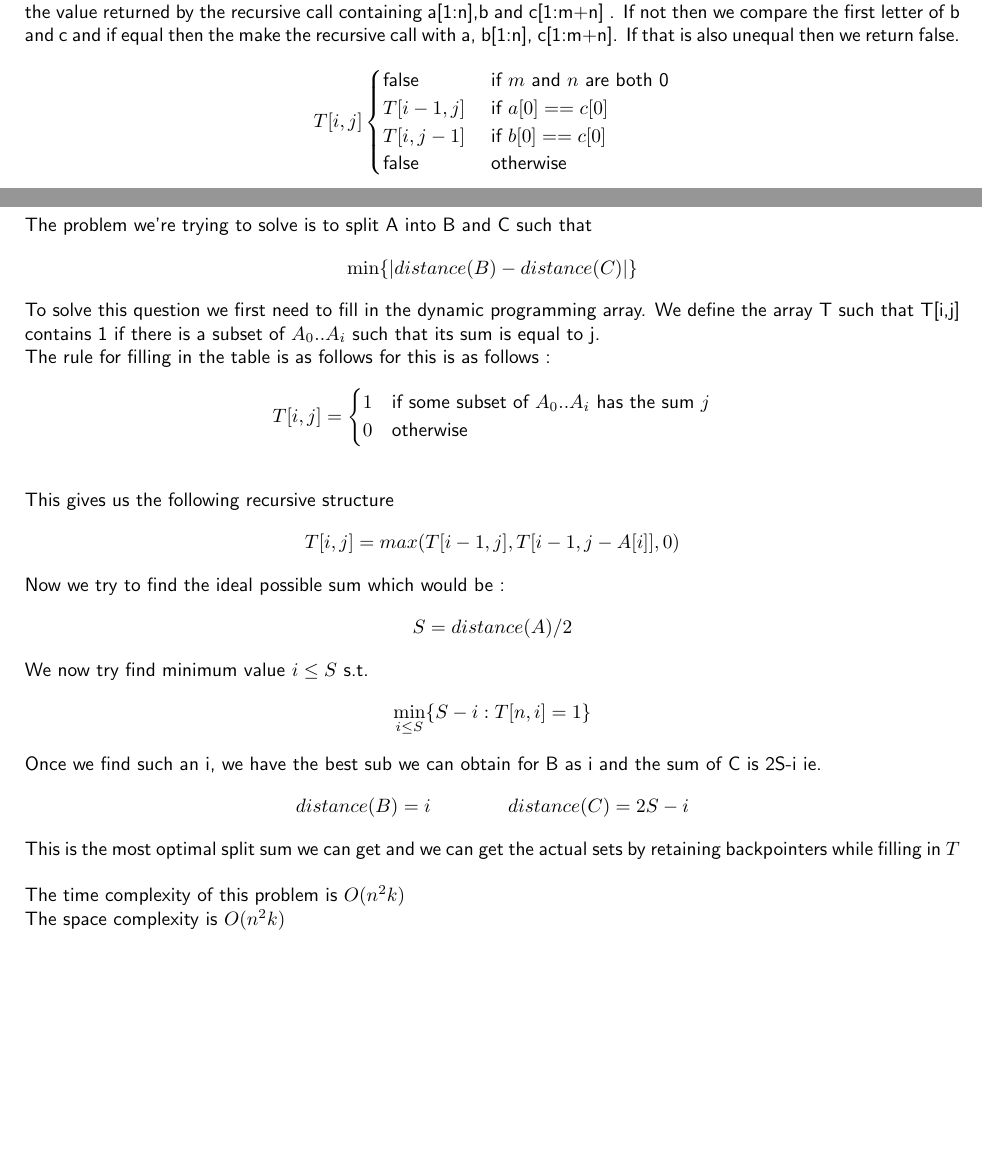
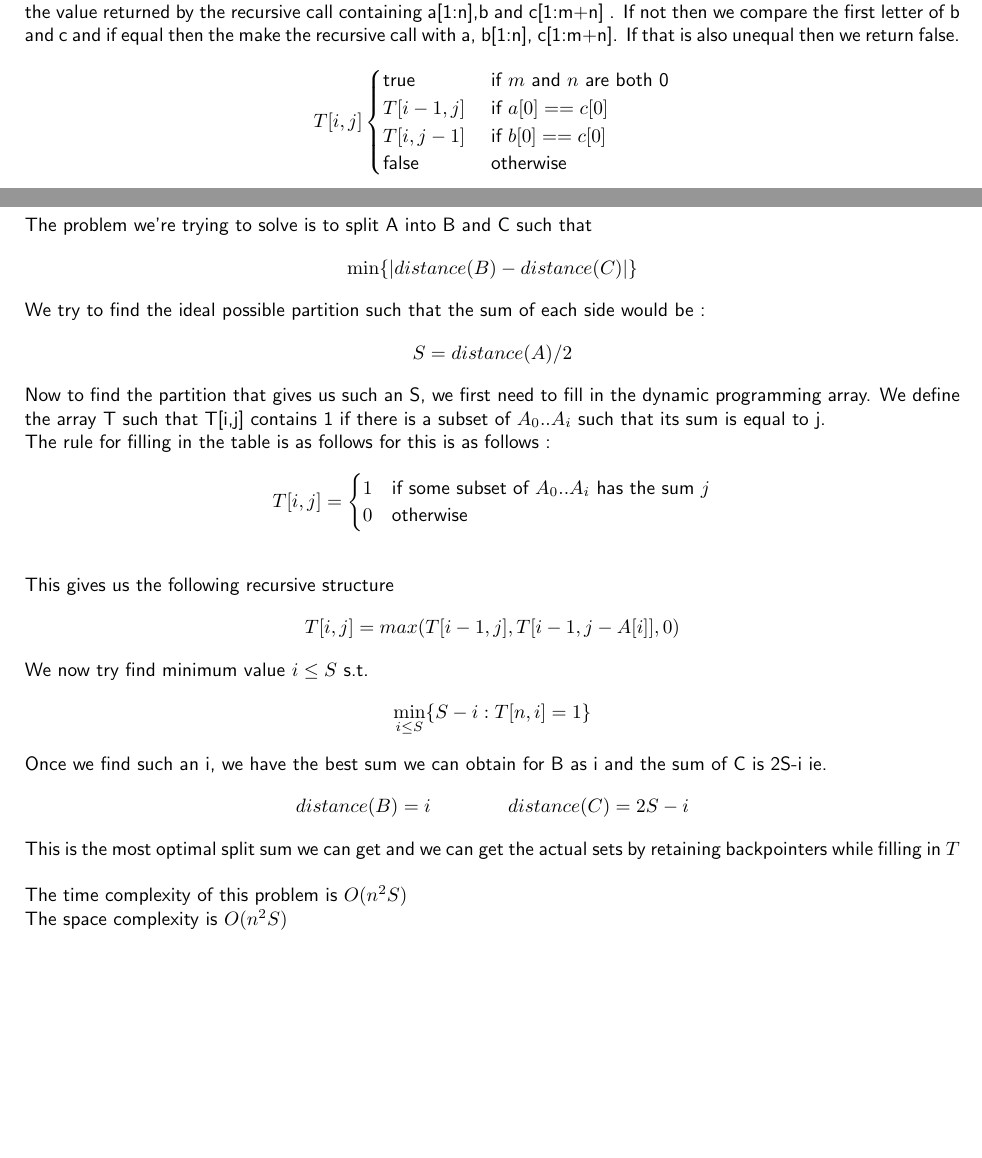
Before and after one commit to SirKitboard/Notes, a LaTeX problem sheet (CSE373/Assignment3/Assignment3.tex): two parts of page 2 of 2, joined at a grey line, cut so that both start at the same text, the shorter picture padded with empty space. Compiled offline with pdfLaTeX.

Commit message:
[CSE373] Fixed assignment 3

```diff
--- a/CSE373/Assignment3/Assignment3.tex
+++ b/CSE373/Assignment3/Assignment3.tex
@@ -73,7 +73,7 @@
     \[
     T[i,j]
     \begin{cases}
-        \text{false} &\text{ if }m \text{ and } n \text{ are both 0}\\
+        \text{true} &\text{ if }m \text{ and } n \text{ are both 0}\\
         T[i-1, j]&\text{ if }a[0] == c[0]\\
         T[i, j-1]&\text{ if }b[0] == c[0]\\
         \text{false} &\text{ otherwise}
@@ -92,7 +92,9 @@
     % \[T[i] = min_{t\in[0,i]}\sum_{l=t}^{i-1}|distance(l) - C|\]\\
     The problem we're trying to solve is to split A into B and C such that
     \[\min \{|distance(B) - distance(C)|\}\]
-    To solve this question we first need to fill in the dynamic programming array. We define the array T such that T[i,j] contains 1 if there is a subset of $A_0 .. A_i$ such that its sum is equal to j.\\
+    We try to find the ideal possible partition such that the sum of each side would be :
+    \[S = distance(A)/2\]
+    Now to find the partition that gives us such an S, we first need to fill in the dynamic programming array. We define the array T such that T[i,j] contains 1 if there is a subset of $A_0 .. A_i$ such that its sum is equal to j.\\
     The rule for filling in the table is as follows for this is as follows : \\
     \[
     T[i,j] =
@@ -103,13 +105,11 @@
     \]\\\\
     This gives us the following recursive structure
     \[T[i,j] = max(T[i-1,j], T[i-1, j-A[i]], 0)\\\]
-    Now we try to find the ideal possible sum which would be :
-    \[S = distance(A)/2\]
     We now try find minimum value $i \leq S$ s.t.
     \[\min_{i \leq S} \{S - i : T[n, i] = 1\}\]
-    Once we find such an i, we have the best sub we can obtain for B as i and the sum of C is 2S-i ie.
+    Once we find such an i, we have the best sum we can obtain for B as i and the sum of C is 2S-i ie.
     \[distance(B) = i \ \ \ \ \ \ \ \ \ \ \ \ distance(C) = 2S - i\]
     This is the most optimal split sum we can get and we can get the actual sets by retaining backpointers while filling in $T$\\\\
-    The time complexity of this problem is $O(n^2k)$\\
-    The space complexity is $O(n^2k)$
+    The time complexity of this problem is $O(n^2S)$\\
+    The space complexity is $O(n^2S)$
 \end{document}
```
Also changed, not shown: CSE373/Assignment3/Assignment3.pdf.
